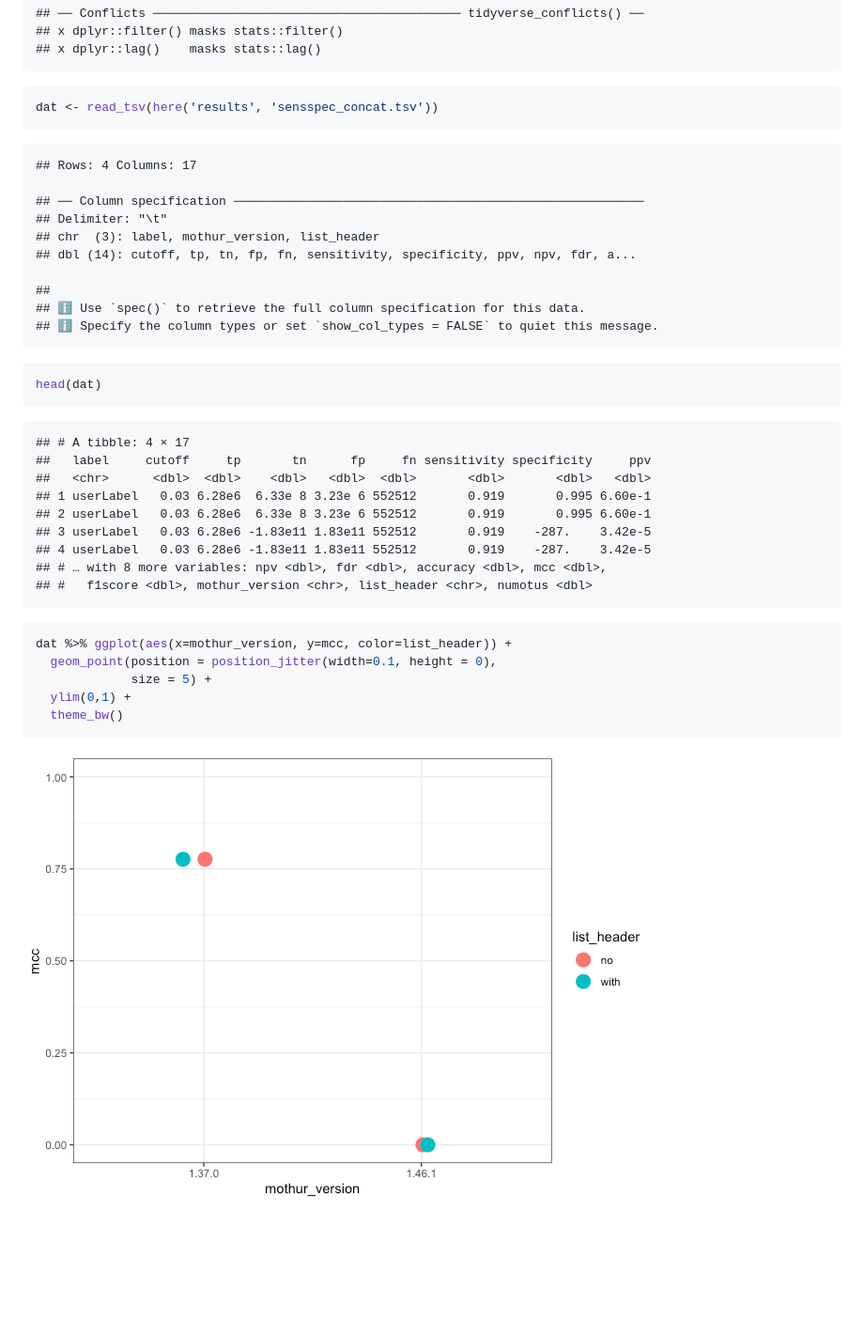
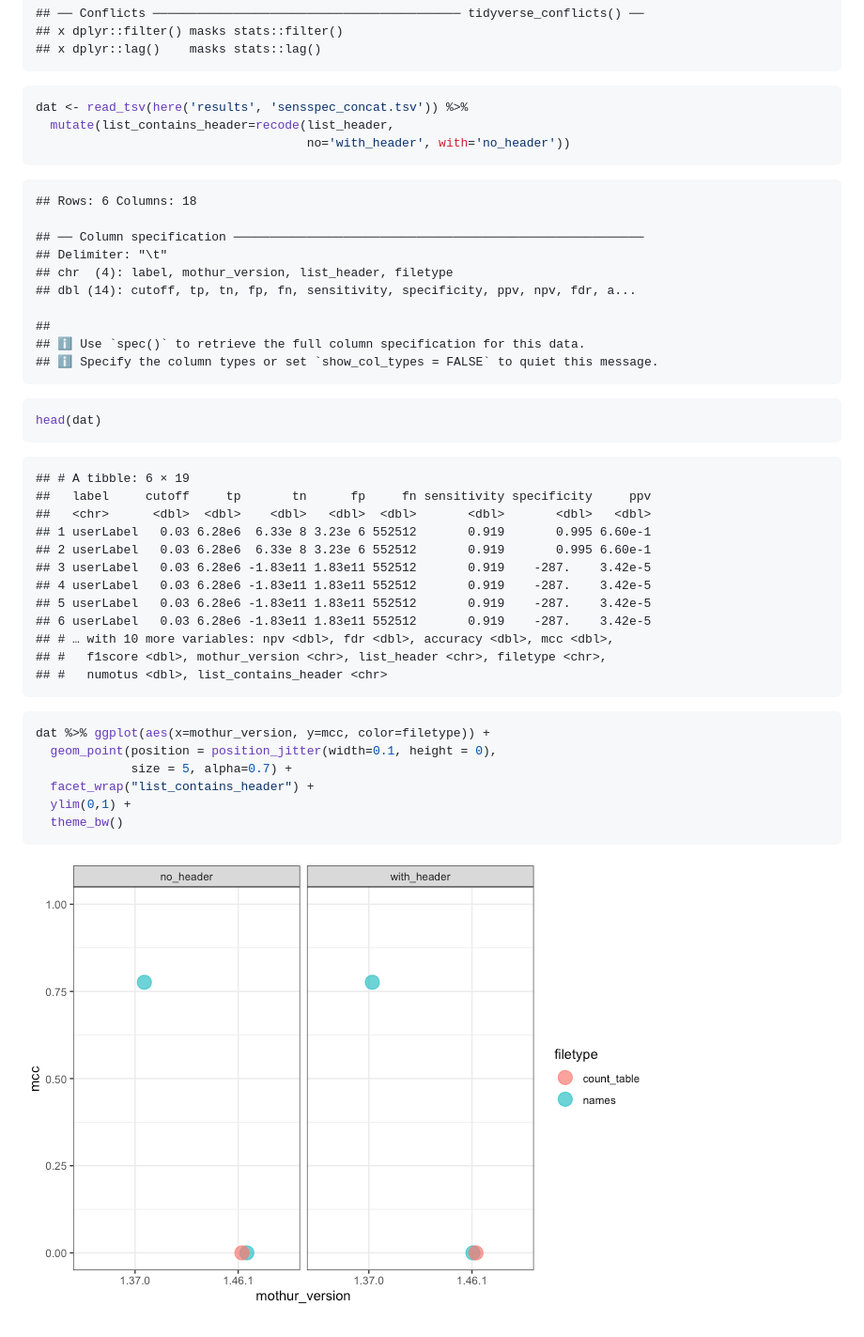
Before and after one commit to kelly-sovacool/mothur-sensspec-debug, a Markdown page: README.md, the part around the change. Shown: that part at 94% size. Drawn GitHub-style; pictures changed too: figures/plot_mcc-1.png; blank space fills up the shorter version.

Commit message:
Plot latest runs

````diff
--- a/README.md
+++ b/README.md
@@ -23,14 +23,16 @@ library(tidyverse)
     ## x dplyr::lag()    masks stats::lag()
 
 ``` r
-dat <- read_tsv(here('results', 'sensspec_concat.tsv'))
+dat <- read_tsv(here('results', 'sensspec_concat.tsv')) %>%
+  mutate(list_contains_header=recode(list_header,
+                                     no='with_header', with='no_header'))
 ```
 
-    ## Rows: 4 Columns: 17
+    ## Rows: 6 Columns: 18
 
     ## ── Column specification ────────────────────────────────────────────────────────
     ## Delimiter: "\t"
-    ## chr  (3): label, mothur_version, list_header
+    ## chr  (4): label, mothur_version, list_header, filetype
     ## dbl (14): cutoff, tp, tn, fp, fn, sensitivity, specificity, ppv, npv, fdr, a...
 
     ##
@@ -41,20 +43,24 @@ dat <- read_tsv(here('results', 'sensspec_concat.tsv'))
 head(dat)
 ```
 
-    ## # A tibble: 4 × 17
+    ## # A tibble: 6 × 19
     ##   label     cutoff     tp       tn      fp     fn sensitivity specificity     ppv
     ##   <chr>      <dbl>  <dbl>    <dbl>   <dbl>  <dbl>       <dbl>       <dbl>   <dbl>
     ## 1 userLabel   0.03 6.28e6  6.33e 8 3.23e 6 552512       0.919       0.995 6.60e-1
     ## 2 userLabel   0.03 6.28e6  6.33e 8 3.23e 6 552512       0.919       0.995 6.60e-1
     ## 3 userLabel   0.03 6.28e6 -1.83e11 1.83e11 552512       0.919    -287.    3.42e-5
     ## 4 userLabel   0.03 6.28e6 -1.83e11 1.83e11 552512       0.919    -287.    3.42e-5
-    ## # … with 8 more variables: npv <dbl>, fdr <dbl>, accuracy <dbl>, mcc <dbl>,
-    ## #   f1score <dbl>, mothur_version <chr>, list_header <chr>, numotus <dbl>
+    ## 5 userLabel   0.03 6.28e6 -1.83e11 1.83e11 552512       0.919    -287.    3.42e-5
+    ## 6 userLabel   0.03 6.28e6 -1.83e11 1.83e11 552512       0.919    -287.    3.42e-5
+    ## # … with 10 more variables: npv <dbl>, fdr <dbl>, accuracy <dbl>, mcc <dbl>,
+    ## #   f1score <dbl>, mothur_version <chr>, list_header <chr>, filetype <chr>,
+    ## #   numotus <dbl>, list_contains_header <chr>
 
 ``` r
-dat %>% ggplot(aes(x=mothur_version, y=mcc, color=list_header)) +
+dat %>% ggplot(aes(x=mothur_version, y=mcc, color=filetype)) +
   geom_point(position = position_jitter(width=0.1, height = 0),
-             size = 5) +
+             size = 5, alpha=0.7) +
+  facet_wrap("list_contains_header") +
   ylim(0,1) +
   theme_bw()
 ```
````
Also changed, not shown: 1 other file.
